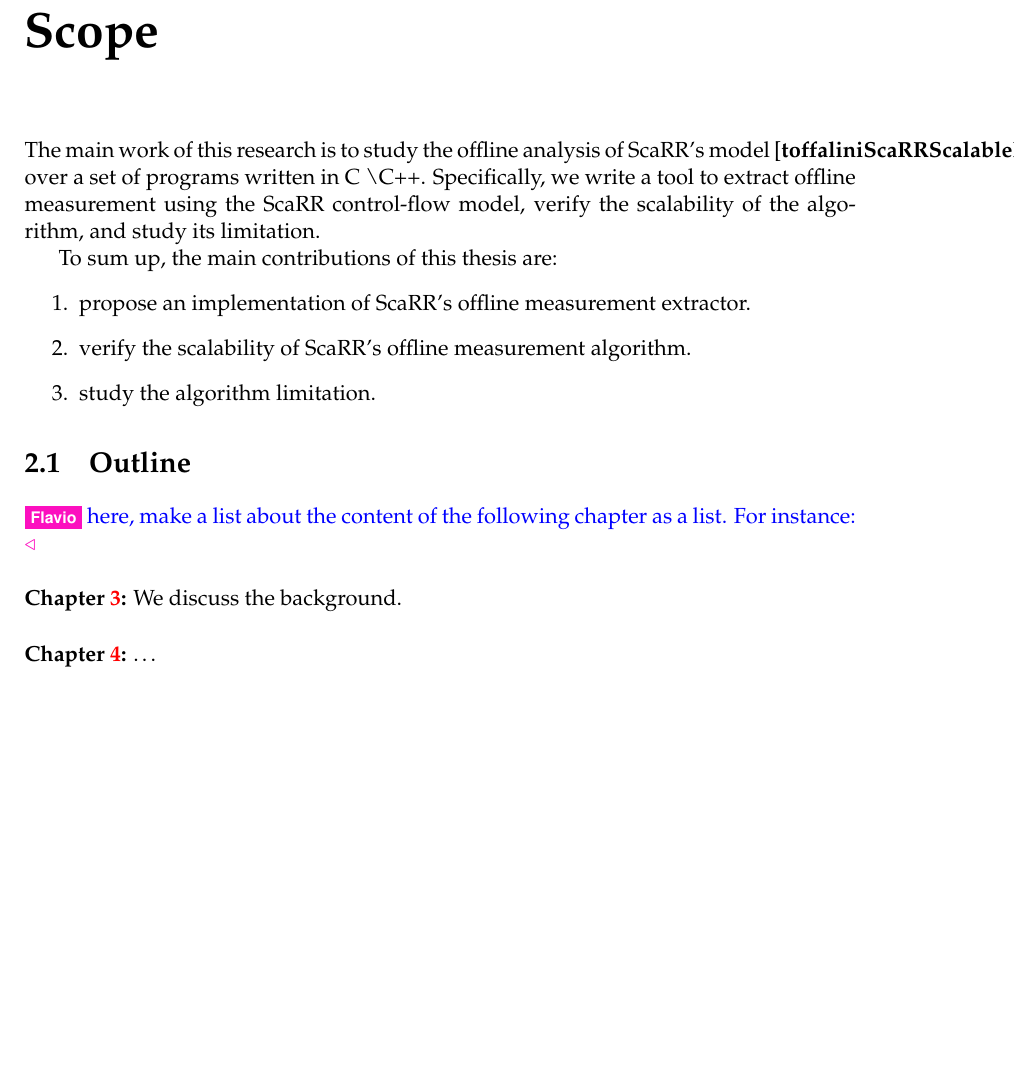
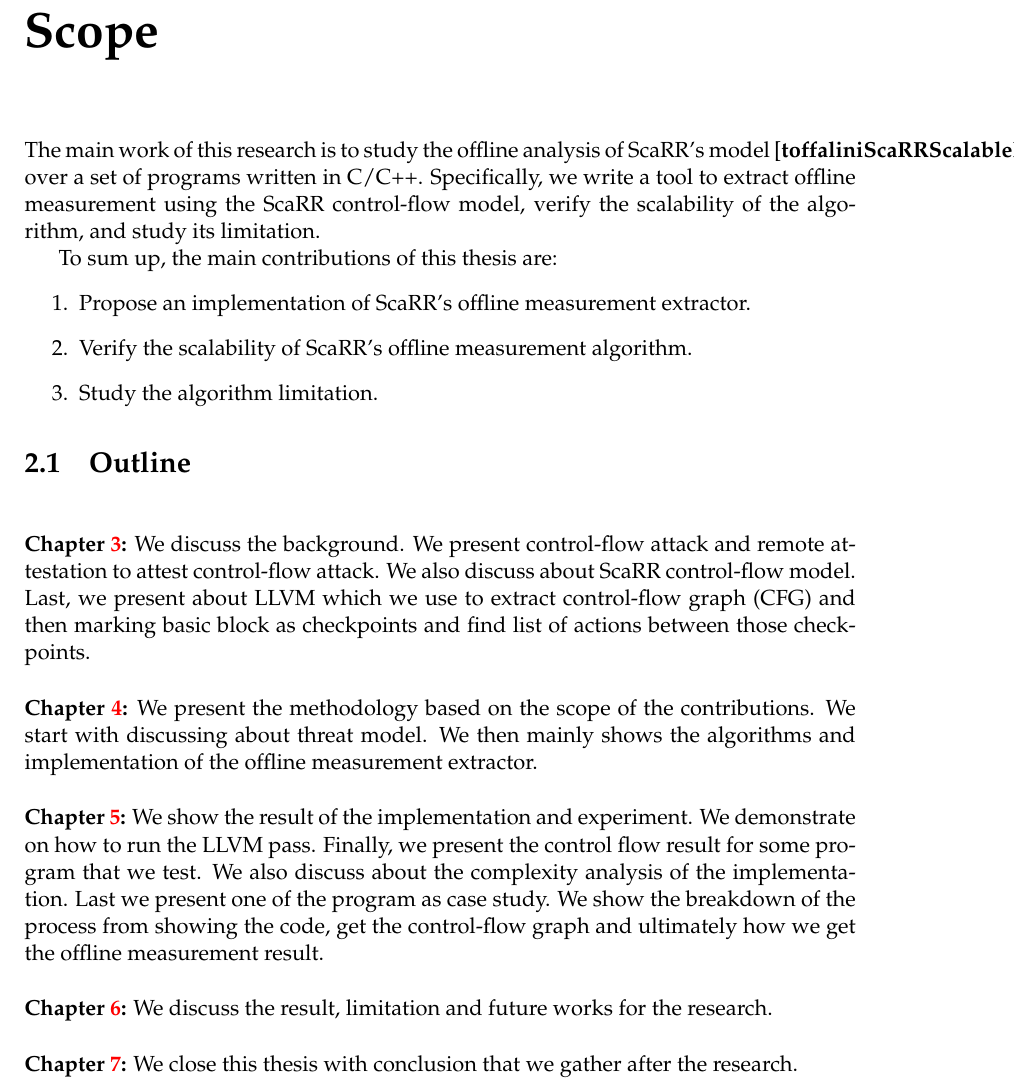
Before and after one commit to lamida/master-thesis, a LaTeX thesis (main.tex, which reads Chapters/Chapter2.tex): part of page 25 of 51, cut so that both start at the same text, the shorter picture padded with empty space. Compiled offline with pdfLaTeX.

Commit message:
Update the scope

```diff
--- a/Chapters/Chapter2.tex
+++ b/Chapters/Chapter2.tex
@@ -4,27 +4,47 @@
 \label{Chapter2} % For referencing the chapter elsewhere, use \ref{Chapter2}
 
 The main work of this research is to study the offline analysis of ScaRR's
-model~\cite{toffaliniScaRRScalableRuntime2019} over a set of programs written
-in C \textbackslash C++.
-Specifically, we write a tool to extract offline measurement using the ScaRR
-control-flow model, verify the scalability of the algorithm, and study its
+model~\cite{toffaliniScaRRScalableRuntime2019} over a set of programs written in
+C/C++. Specifically, we write a tool to extract offline measurement using the
+ScaRR control-flow model, verify the scalability of the algorithm, and study its
 limitation.
 
 To sum up, the main contributions of this thesis are:
 \begin{enumerate}
-	\item propose an implementation of ScaRR's offline measurement extractor.
-	\item verify the scalability of ScaRR's offline measurement algorithm.
-	\item study the algorithm limitation.
+	\item Propose an implementation of ScaRR's offline measurement extractor.
+	\item Verify the scalability of ScaRR's offline measurement algorithm.
+	\item Study the algorithm limitation.
 \end{enumerate}
 
 \section{Outline}
 \label{sec:outline}
 
-\ft{here, make a list about the content of the following chapter as a list. For
-instance:}
+\vspace{0.5cm}
+\noindent \textbf{Chapter~\ref{Chapter3}:} We discuss the background. We present
+control-flow attack and remote attestation to attest control-flow attack. We
+also discuss about ScaRR control-flow model. Last, we present about LLVM which
+we use to extract control-flow graph (CFG) and then marking basic block as
+checkpoints and find list of actions between those checkpoints.
 
 \vspace{0.5cm}
-\noindent \textbf{Chapter~\ref{Chapter3}:} We discuss the background.
+\noindent \textbf{Chapter~\ref{Chapter4}:} We present the methodology based on
+the scope of the contributions. We start with discussing about threat model. We
+then mainly shows the algorithms and implementation of the offline measurement
+extractor.
 
 \vspace{0.5cm}
-\noindent \textbf{Chapter~\ref{Chapter4}:} \dots
+\noindent \textbf{Chapter~\ref{Chapter5}:} We show the result of the
+implementation and experiment. We demonstrate on how to run the LLVM pass.
+Finally, we present the control flow result for some program that we test. We
+also discuss about the complexity analysis of the implementation. Last we
+present one of the program as case study. We show the breakdown of the process
+from showing the code, get the control-flow graph and ultimately how we get the
+offline measurement result.
+
+\vspace{0.5cm}
+\noindent \textbf{Chapter~\ref{Chapter6}:} We discuss the result, limitation and
+future works for the research.
+
+\vspace{0.5cm}
+\noindent \textbf{Chapter~\ref{Chapter7}:} We close this thesis with conclusion
+that we gather after the research.
```
Also changed, not shown: main.pdf.
